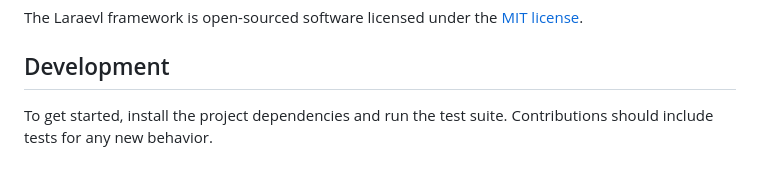
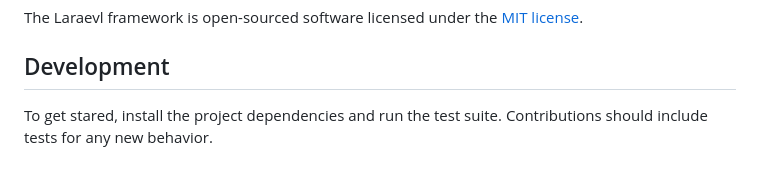
Before and after one commit to DIRECT0R-ctrl/ai-document-signing-platform, a Markdown page: backend/README.md, the part around the change. Drawn GitHub-style.

```diff
--- a/backend/README.md
+++ b/backend/README.md
@@ -58,4 +58,4 @@ If you discover a security vulnerability within Laravel, please send an e-mail t
 The Laraevl framework is open-sourced software licensed under the [MIT license](https://opensource.org/licenses/MIT).
 ## Development
 
-To get started, install the project dependencies and run the test suite. Contributions should include tests for any new behavior.
+To get stared, install the project dependencies and run the test suite. Contributions should include tests for any new behavior.
```
